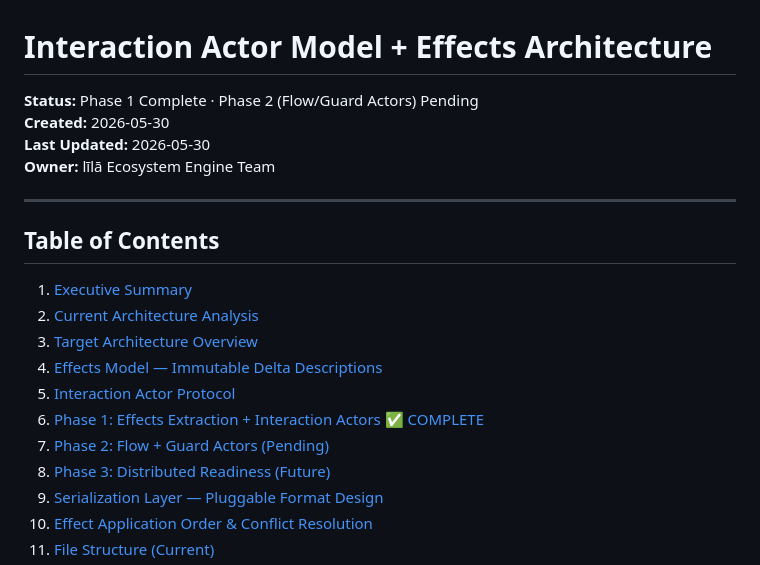
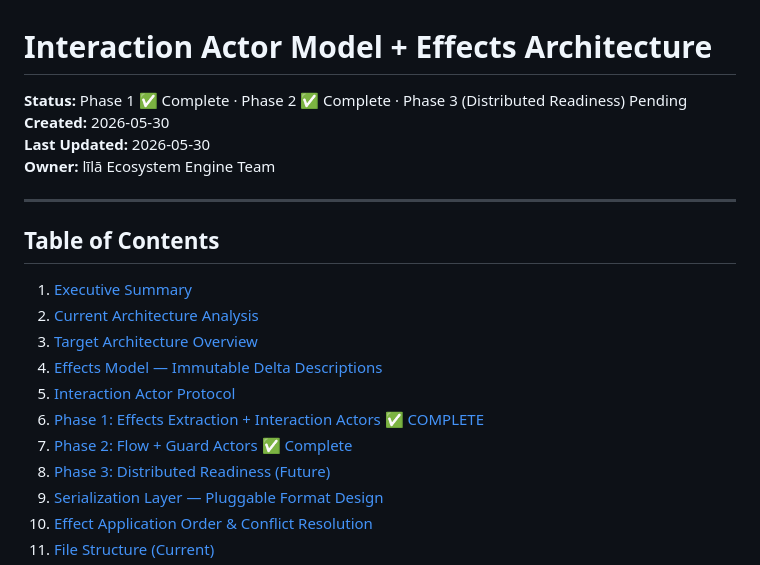
Before and after one commit to biosynthart/lila, a Markdown page: docs/INTERACTION_ACTORS_AND_EFFECTS_ARCHITECTURE.md, the part around one of its changes. Drawn GitHub-style.

```diff
--- a/docs/INTERACTION_ACTORS_AND_EFFECTS_ARCHITECTURE.md
+++ b/docs/INTERACTION_ACTORS_AND_EFFECTS_ARCHITECTURE.md
@@ -1,6 +1,6 @@
 # Interaction Actor Model + Effects Architecture
 
-**Status:** Phase 1 Complete · Phase 2 (Flow/Guard Actors) Pending
+**Status:** Phase 1 ✅ Complete · Phase 2 ✅ Complete · Phase 3 (Distributed Readiness) Pending
 **Created:** 2026-05-30
 **Last Updated:** 2026-05-30
 **Owner:** līlā Ecosystem Engine Team
@@ -15,7 +15,7 @@
 4. [Effects Model — Immutable Delta Descriptions](#effects-model--immutable-delta-descriptions)
 5. [Interaction Actor Protocol](#interaction-actor-protocol)
 6. [Phase 1: Effects Extraction + Interaction Actors ✅ COMPLETE](#phase-1-effects-extraction--interaction-actors-complete)
-7. [Phase 2: Flow + Guard Actors (Pending)](#phase-2-flow--guard-actors-pending)
+7. [Phase 2: Flow + Guard Actors ✅ Complete](#phase-2-flow--guard-actors-complete)
 8. [Phase 3: Distributed Readiness (Future)](#phase-3-distributed-readiness-future)
 9. [Serialization Layer — Pluggable Format Design](#serialization-layer--pluggable-format-design)
 10. [Effect Application Order & Conflict Resolution](#effect-application-order--conflict-resolution)
```
Also changed, not shown: other parts of docs/INTERACTION_ACTORS_AND_EFFECTS_ARCHITECTURE.md (+32 -107 lines), LILA_PROJECT_STATE.md (+19 -17 lines).
